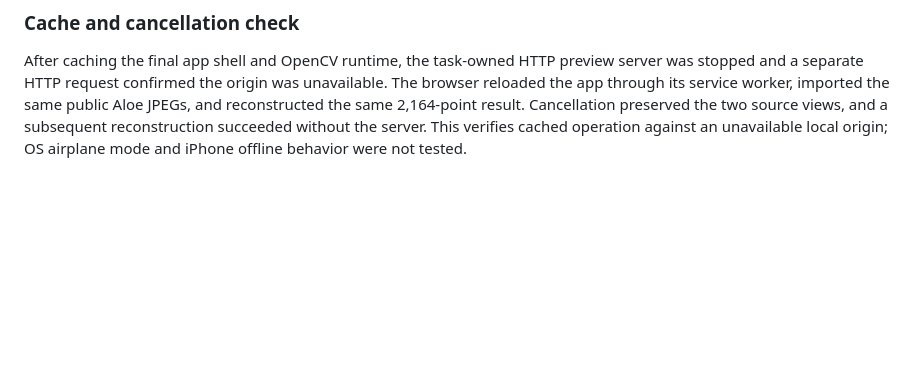
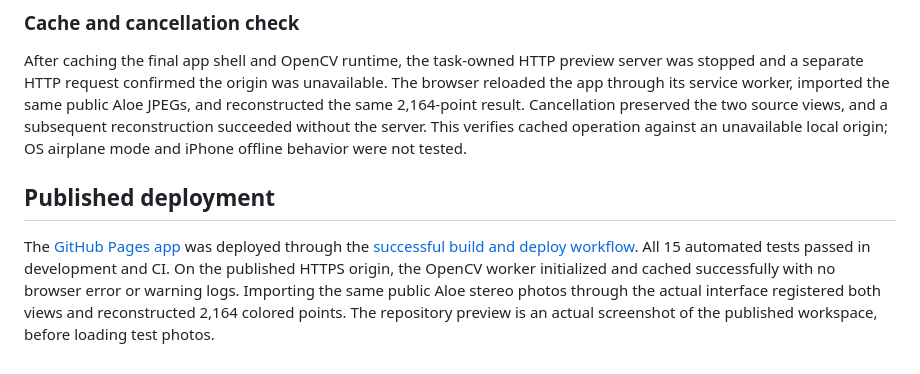
Before and after one commit to unowhatpvp-alt/spatial-scan, a Markdown page: docs/validation.md, the part around the change. GitHub-like rendering; blank space fills up the shorter version.

```diff
--- a/docs/validation.md
+++ b/docs/validation.md
@@ -56,3 +56,7 @@ Before describing a device as verified, record its model, OS/browser version, ca
 ### Cache and cancellation check
 
 After caching the final app shell and OpenCV runtime, the task-owned HTTP preview server was stopped and a separate HTTP request confirmed the origin was unavailable. The browser reloaded the app through its service worker, imported the same public Aloe JPEGs, and reconstructed the same 2,164-point result. Cancellation preserved the two source views, and a subsequent reconstruction succeeded without the server. This verifies cached operation against an unavailable local origin; OS airplane mode and iPhone offline behavior were not tested.
+
+## Published deployment
+
+The [GitHub Pages app](https://unowhatpvp-alt.github.io/spatial-scan/) was deployed through the [successful build and deploy workflow](https://github.com/unowhatpvp-alt/spatial-scan/actions/runs/40123558761). All 15 automated tests passed in development and CI. On the published HTTPS origin, the OpenCV worker initialized and cached successfully with no browser error or warning logs. Importing the same public Aloe stereo photos through the actual interface registered both views and reconstructed 2,164 colored points. The repository preview is an actual screenshot of the published workspace, before loading test photos.
```
Also changed, not shown: README.md (+2 -0 lines), README.zh-CN.md (+2 -0 lines), docs/preview.jpg (added).
